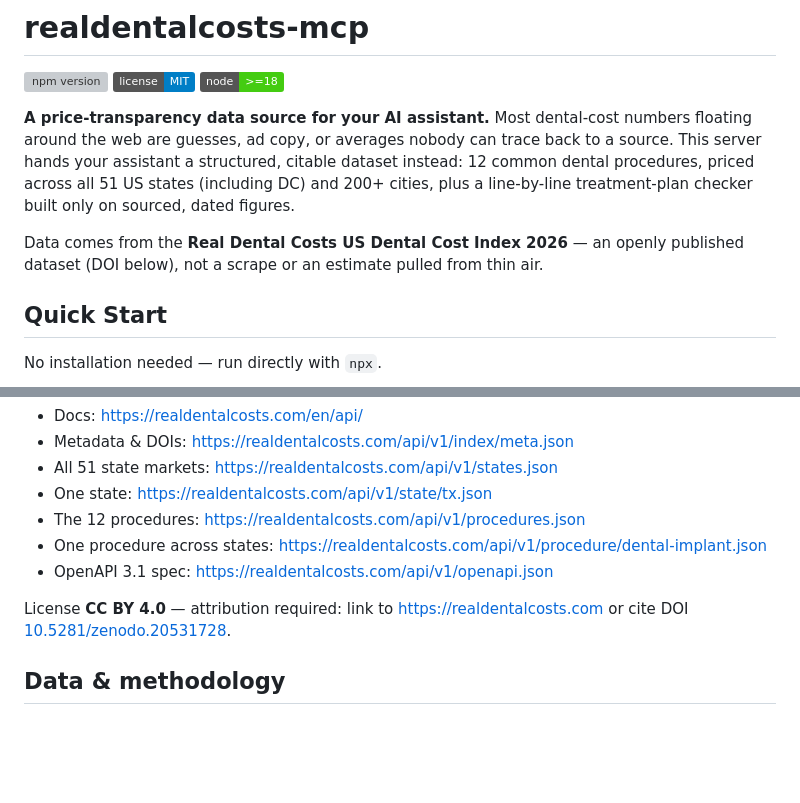
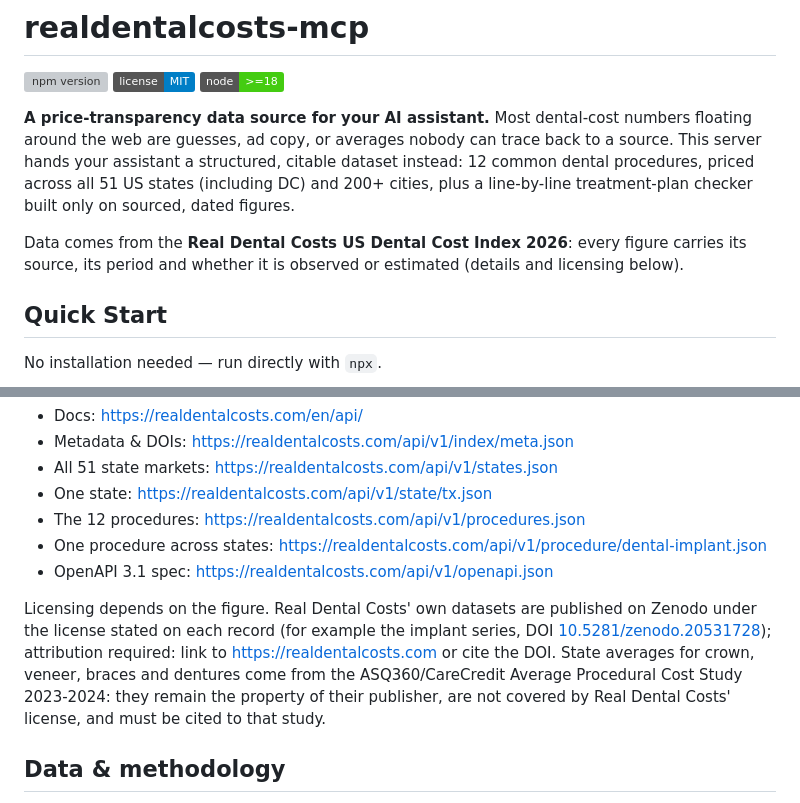
Before and after one commit to tresor4k/realdentalcosts-mcp, a Markdown page: README.md, 2 parts joined by grey strips. Drawn GitHub-style; badges without logos; blank space fills up the shorter version; grey boxes are pictures that could not be loaded.

Commit message:
docs: licensing by figure — Real Dental Costs datasets under each Zenodo record's license; ASQ360/CareCredit state averages stay with their publisher (not CC BY)
Co-Authored-By: Claude Opus 5.5 <noreply@anthropic.com>

```diff
--- a/README.md
+++ b/README.md
@@ -11,9 +11,9 @@ citable dataset instead: 12 common dental procedures, priced across all 51
 US states (including DC) and 200+ cities, plus a line-by-line treatment-plan
 checker built only on sourced, dated figures.
 
-Data comes from the **Real Dental Costs US Dental Cost Index 2026** — an
-openly published dataset (DOI below), not a scrape or an estimate pulled from
-thin air.
+Data comes from the **Real Dental Costs US Dental Cost Index 2026**: every
+figure carries its source, its period and whether it is observed or
+estimated (details and licensing below).
 
 ## Quick Start
 
@@ -154,8 +154,12 @@ static versioned endpoints, no key, CORS enabled, documented with an OpenAPI 3.1
 - One procedure across states: <https://realdentalcosts.com/api/v1/procedure/dental-implant.json>
 - OpenAPI 3.1 spec: <https://realdentalcosts.com/api/v1/openapi.json>
 
-License **CC BY 4.0** — attribution required: link to <https://realdentalcosts.com> or cite
-DOI [10.5281/zenodo.20531728](https://doi.org/10.5281/zenodo.20531728).
+Licensing depends on the figure. Real Dental Costs' own datasets are published on Zenodo under the
+license stated on each record (for example the implant series, DOI
+[10.5281/zenodo.20531728](https://doi.org/10.5281/zenodo.20531728)); attribution required: link to
+<https://realdentalcosts.com> or cite the DOI. State averages for crown, veneer, braces and dentures
+come from the ASQ360/CareCredit Average Procedural Cost Study 2023-2024: they remain the property of
+their publisher, are not covered by Real Dental Costs' license, and must be cited to that study.
 
 ## Data & methodology
 
```
